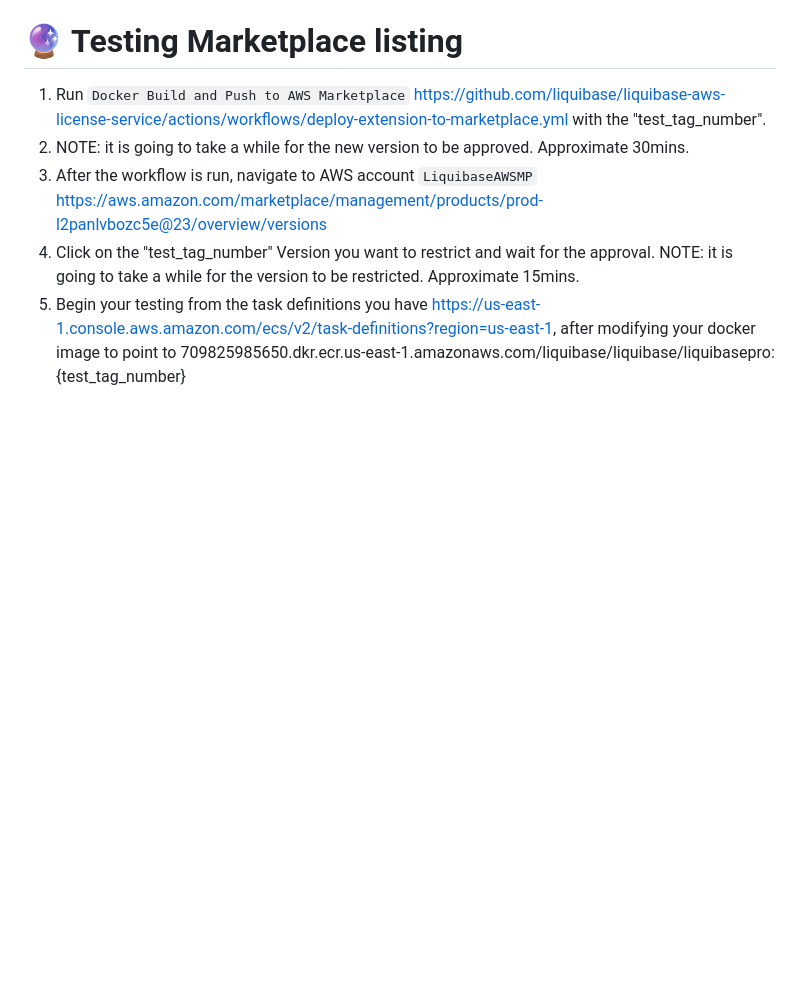
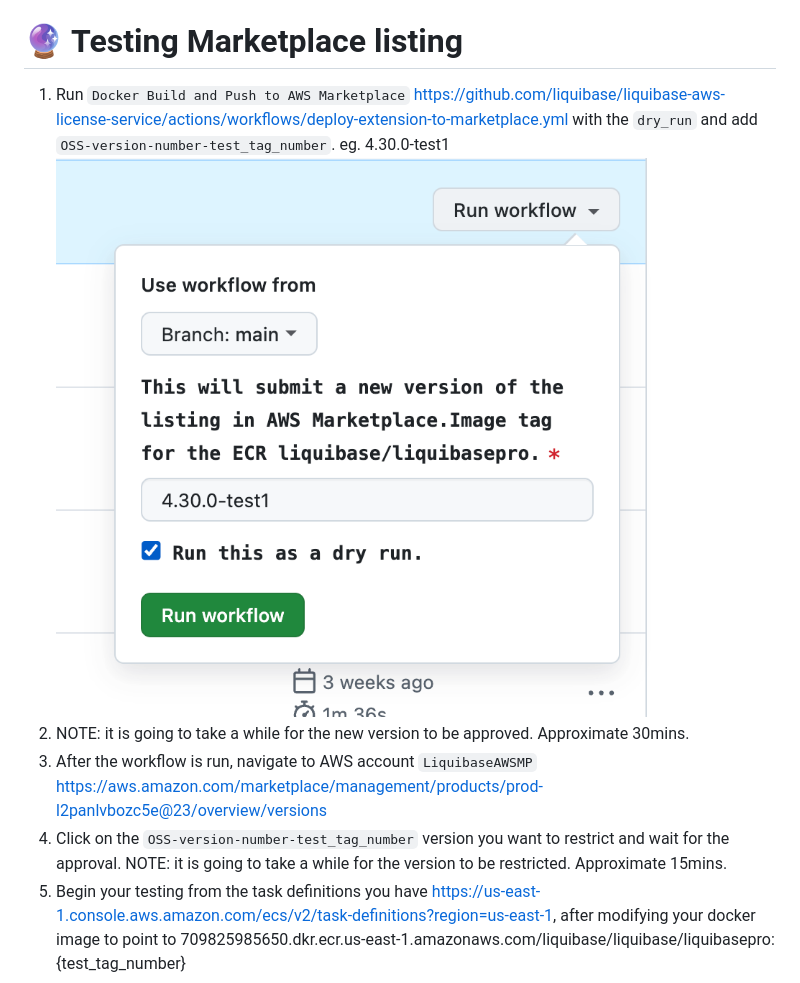
Before and after one commit to liquibase/liquibase-aws-license-service, a Markdown page: README.md, the part around the change. GitHub-like rendering; pictures changed too: docs/image/dry_run.png (added); blank space fills up the shorter version.

```diff
--- a/README.md
+++ b/README.md
@@ -14,10 +14,11 @@ Extension which validates licenses using AWS License Manager
 
 # :crystal_ball: Testing Marketplace listing
 
-1. Run `Docker Build and Push to AWS Marketplace` https://github.com/liquibase/liquibase-aws-license-service/actions/workflows/deploy-extension-to-marketplace.yml with the "test_tag_number".
+1. Run `Docker Build and Push to AWS Marketplace` https://github.com/liquibase/liquibase-aws-license-service/actions/workflows/deploy-extension-to-marketplace.yml with the `dry_run` and add `OSS-version-number-test_tag_number`. eg. 4.30.0-test1
+   ![](./docs/image/dry_run.png)
 2. NOTE: it is going to take a while for the new version to be approved. Approximate 30mins.
 3. After the workflow is run, navigate to AWS account `LiquibaseAWSMP` https://aws.amazon.com/marketplace/management/products/prod-l2panlvbozc5e@23/overview/versions
-4. Click on the "test_tag_number" Version you want to restrict and wait for the approval. NOTE: it is going to take a while for the version to be restricted. Approximate 15mins.
+4. Click on the `OSS-version-number-test_tag_number` version you want to restrict and wait for the approval. NOTE: it is going to take a while for the version to be restricted. Approximate 15mins.
 5. Begin your testing from the task definitions you have https://us-east-1.console.aws.amazon.com/ecs/v2/task-definitions?region=us-east-1, after modifying your docker image to point to 709825985650.dkr.ecr.us-east-1.amazonaws.com/liquibase/liquibase/liquibasepro:{test_tag_number}
 
 # :hammer: How to test the liquibase commands with the Marketplace listing
```
